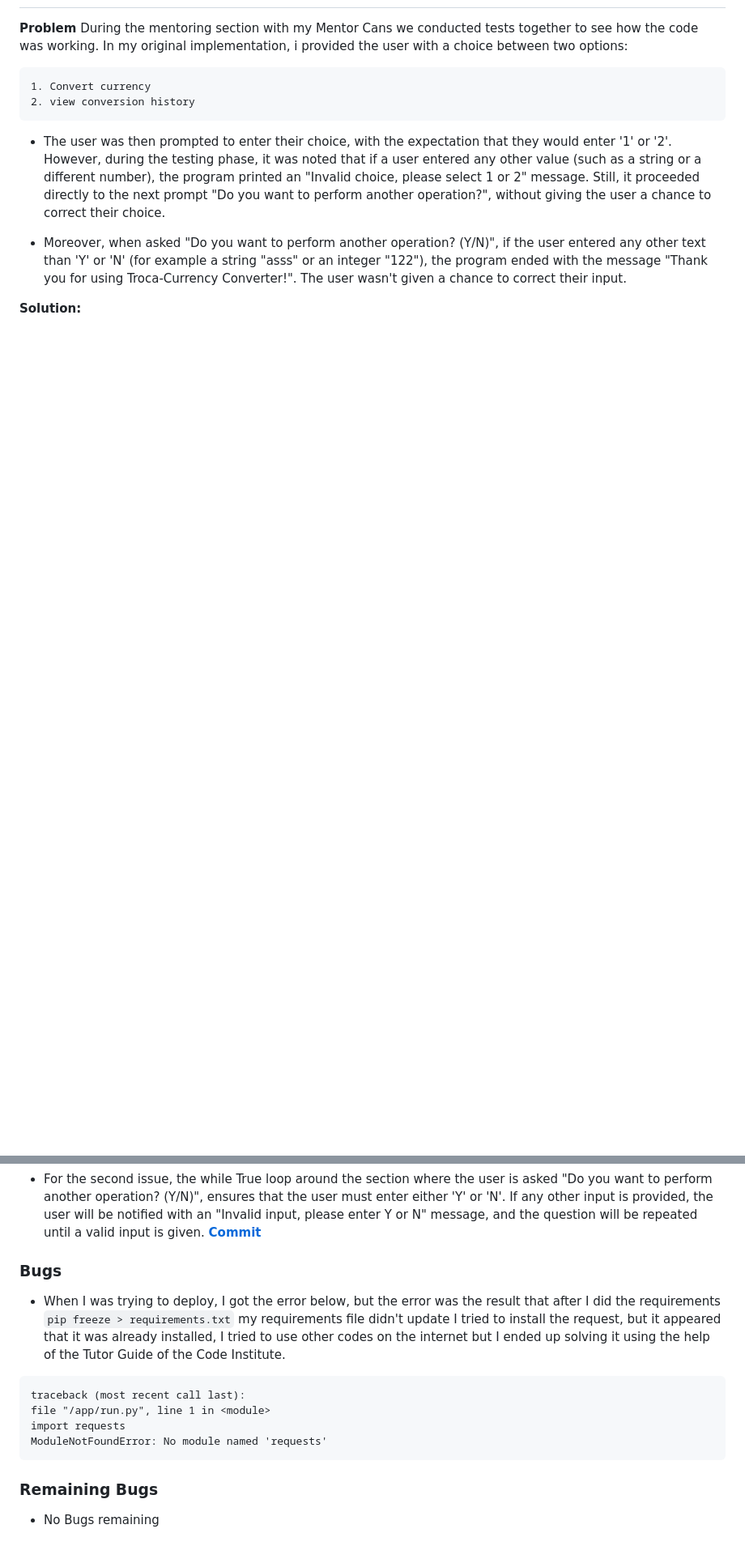
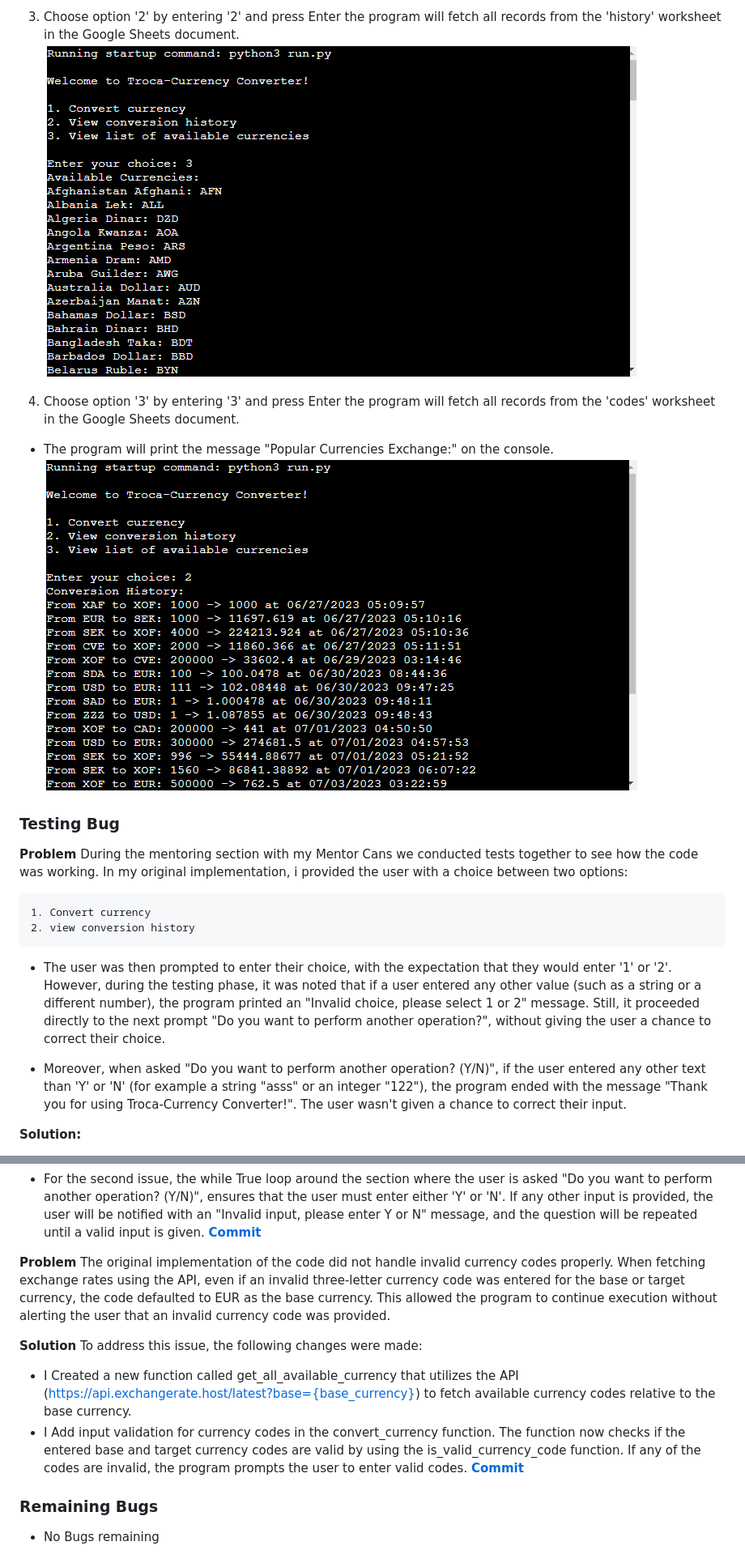
Before and after one commit to atchutchi/troca-currency, a Markdown page: README.md, 2 parts joined by grey strips. Shown: that part at 81% size. GitHub-like rendering; pictures changed too: assets/images/testing3.png (added), assets/images/testing4.png (added); blank space fills up the shorter version.

Commit message:
Add testing features to my readme file

````diff
--- a/README.md
+++ b/README.md
@@ -45,3 +64,12 @@ The Google Sheets document, with which the application interacts, serves as the
+3. Choose option '2' by entering '2' and press Enter the program will fetch all records from the 'history' worksheet in the Google Sheets document.
+![Testing 3](./assets/images/testing4.png)
+
+4. Choose option '3' by entering '3' and press Enter the program will fetch all records from the 'codes' worksheet in the Google Sheets document.
+- The program will print the message "Popular Currencies Exchange:" on the console.
+![Testing 4](./assets/images/testing3.png)
+
+### Testing Bug
+
 **Problem**
 During the mentoring section with my Mentor Cans we conducted tests together to see how the code was working.
 In my original implementation, i provided the user with a choice between two options:
@@ -61,15 +89,15 @@ In my original implementation, i provided the user with a choice between two opt
 **[Commit](https://github.com/atchutchi/troca-currency/commit/2e554e7229639056212cd0aea746eb40e005469d)**
 
 
-### Bugs
-- When I was trying to deploy, I got the error below, but the error was the result that after I did the requirements `pip freeze > requirements.txt` my requirements file didn't update I tried to install the request, but it appeared that it was already installed, I tried to use other codes on the internet but I ended up solving it using the help of the Tutor Guide of the Code Institute.
+**Problem**
+The original implementation of the code did not handle invalid currency codes properly. When fetching exchange rates using the API, even if an invalid three-letter currency code was entered for the base or target currency, the code defaulted to EUR as the base currency. This allowed the program to continue execution without alerting the user that an invalid currency code was provided.
 
-```
-traceback (most recent call last):
-file "/app/run.py", line 1 in <module>
-import requests
-ModuleNotFoundError: No module named 'requests'
-```
+**Solution**
+To address this issue, the following changes were made:
+
+- I Created a new function called get_all_available_currency that utilizes the API (https://api.exchangerate.host/latest?base={base_currency}) to fetch available currency codes relative to the base currency.
+- I Add input validation for currency codes in the convert_currency function. The function now checks if the entered base and target currency codes are valid by using the is_valid_currency_code function. If any of the codes are invalid, the program prompts the user to enter valid codes.
+**[Commit](https://github.com/atchutchi/troca-currency/commit/08e22f8a9c1329c78a6fe62ec0c683c605e95032)**
 
 
 ### Remaining Bugs
````
Also changed, not shown: other parts of README.md (+29 -0 lines), assets/images/testing2.png (added).
